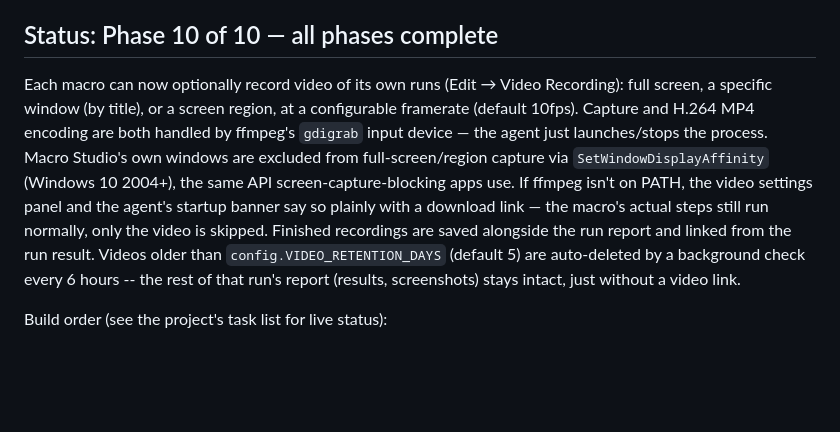
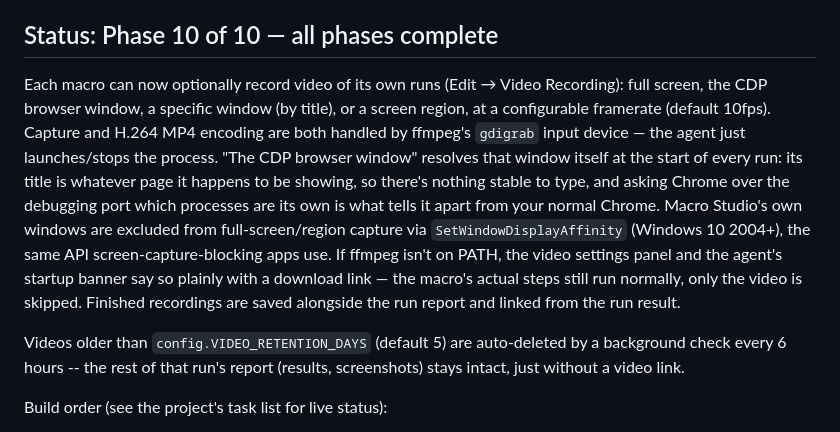
Before and after one commit to wakawakajas/PartyMonkey-Admin, a Markdown page: macro-studio/README.md, the part around the change. Drawn GitHub-style; blank space fills up the shorter version.

Commit message:
A window whose name changes is not a name you can type
README: the video mode that finds the CDP browser window on its own.

Co-Authored-By: Claude Opus 5 <noreply@anthropic.com>

```diff
--- a/macro-studio/README.md
+++ b/macro-studio/README.md
@@ -30,14 +30,19 @@ PATH", then re-run `start.bat`.
 ## Status: Phase 10 of 10 — all phases complete
 
 Each macro can now optionally record video of its own runs (Edit → Video Recording):
-full screen, a specific window (by title), or a screen region, at a configurable
-framerate (default 10fps). Capture and H.264 MP4 encoding are both handled by ffmpeg's
-`gdigrab` input device — the agent just launches/stops the process. Macro Studio's own
-windows are excluded from full-screen/region capture via `SetWindowDisplayAffinity`
-(Windows 10 2004+), the same API screen-capture-blocking apps use. If ffmpeg isn't on
-PATH, the video settings panel and the agent's startup banner say so plainly with a
-download link — the macro's actual steps still run normally, only the video is skipped.
-Finished recordings are saved alongside the run report and linked from the run result.
+full screen, the CDP browser window, a specific window (by title), or a screen region,
+at a configurable framerate (default 10fps). Capture and H.264 MP4 encoding are both
+handled by ffmpeg's `gdigrab` input device — the agent just launches/stops the process.
+"The CDP browser window" resolves that window itself at the start of every run: its
+title is whatever page it happens to be showing, so there's nothing stable to type, and
+asking Chrome over the debugging port which processes are its own is what tells it apart
+from your normal Chrome. Macro Studio's own windows are excluded from full-screen/region
+capture via `SetWindowDisplayAffinity` (Windows 10 2004+), the same API
+screen-capture-blocking apps use. If ffmpeg isn't on PATH, the video settings panel and
+the agent's startup banner say so plainly with a download link — the macro's actual
+steps still run normally, only the video is skipped. Finished recordings are saved
+alongside the run report and linked from the run result.
+
 Videos older than `config.VIDEO_RETENTION_DAYS` (default 5) are auto-deleted by a
 background check every 6 hours -- the rest of that run's report (results, screenshots)
 stays intact, just without a video link.
```
